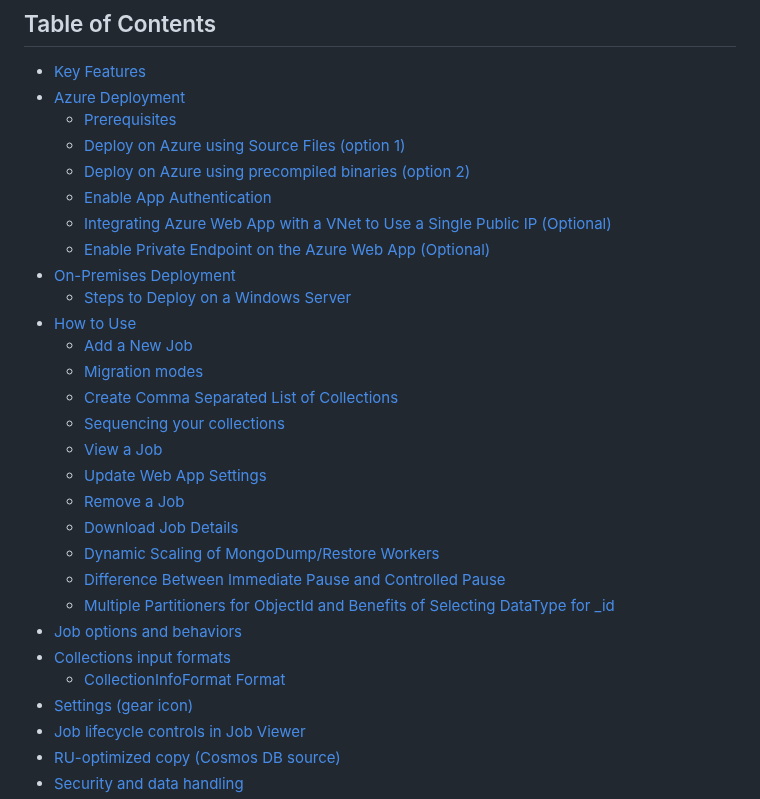
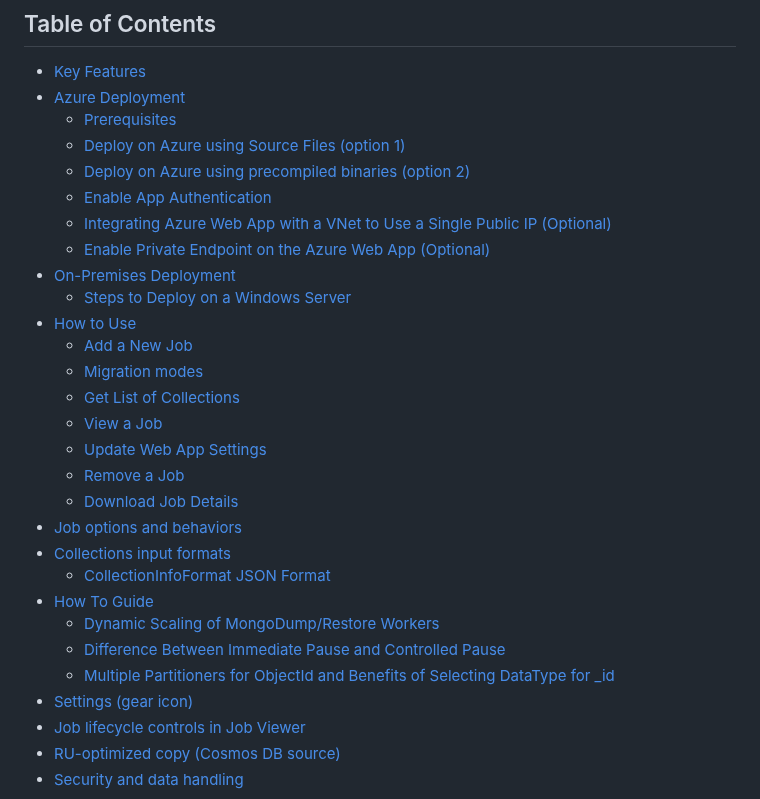
Before and after one commit to sandeepsnairms/MongoMigrationWebBasedUtility, a Markdown page: README.md, the part around one of its changes. Rendered like a GitHub page.

Commit message:
Fixing TOC in Readme

```diff
--- a/README.md
+++ b/README.md
@@ -29,18 +29,18 @@ Streamline your migration to Azure Cosmos DB for MongoDB (vCore‑based) with a
 - [How to Use](#how-to-use)
   - [Add a New Job](#add-a-new-job)
   - [Migration modes](#migration-modes)
-  - [Create Comma Separated List of Collections](#create-comma-separated-list-of-collections)
-  - [Sequencing your collections](#sequencing-your-collections)
+  - [Get List of Collections](#get-list-of-collections)
   - [View a Job](#view-a-job)
   - [Update Web App Settings](#update-web-app-settings)
   - [Remove a Job](#remove-a-job)
   - [Download Job Details](#download-job-details)
+- [Job options and behaviors](#job-options-and-behaviors)
+- [Collections input formats](#collections-input-formats)
+  - [CollectionInfoFormat JSON Format](#collectioninfoformat-json-format)
+- [How To Guide](#how-to-guide)
   - [Dynamic Scaling of MongoDump/Restore Workers](#dynamic-scaling-of-mongodumprestore-workers)
   - [Difference Between Immediate Pause and Controlled Pause](#difference-between-immediate-pause-and-controlled-pause)
   - [Multiple Partitioners for ObjectId and Benefits of Selecting DataType for _id](#multiple-partitioners-for-objectid-and-benefits-of-selecting-datatype-for-_id)
-- [Job options and behaviors](#job-options-and-behaviors)
-- [Collections input formats](#collections-input-formats)
-  - [CollectionInfoFormat Format](#collectioninfoformat-format)
 - [Settings (gear icon)](#settings-gear-icon)
 - [Job lifecycle controls in Job Viewer](#job-lifecycle-controls-in-job-viewer)
 - [RU-optimized copy (Cosmos DB source)](#ru-optimized-copy-cosmos-db-source)
```
Also changed, not shown: other parts of README.md (+1 -1 lines).
